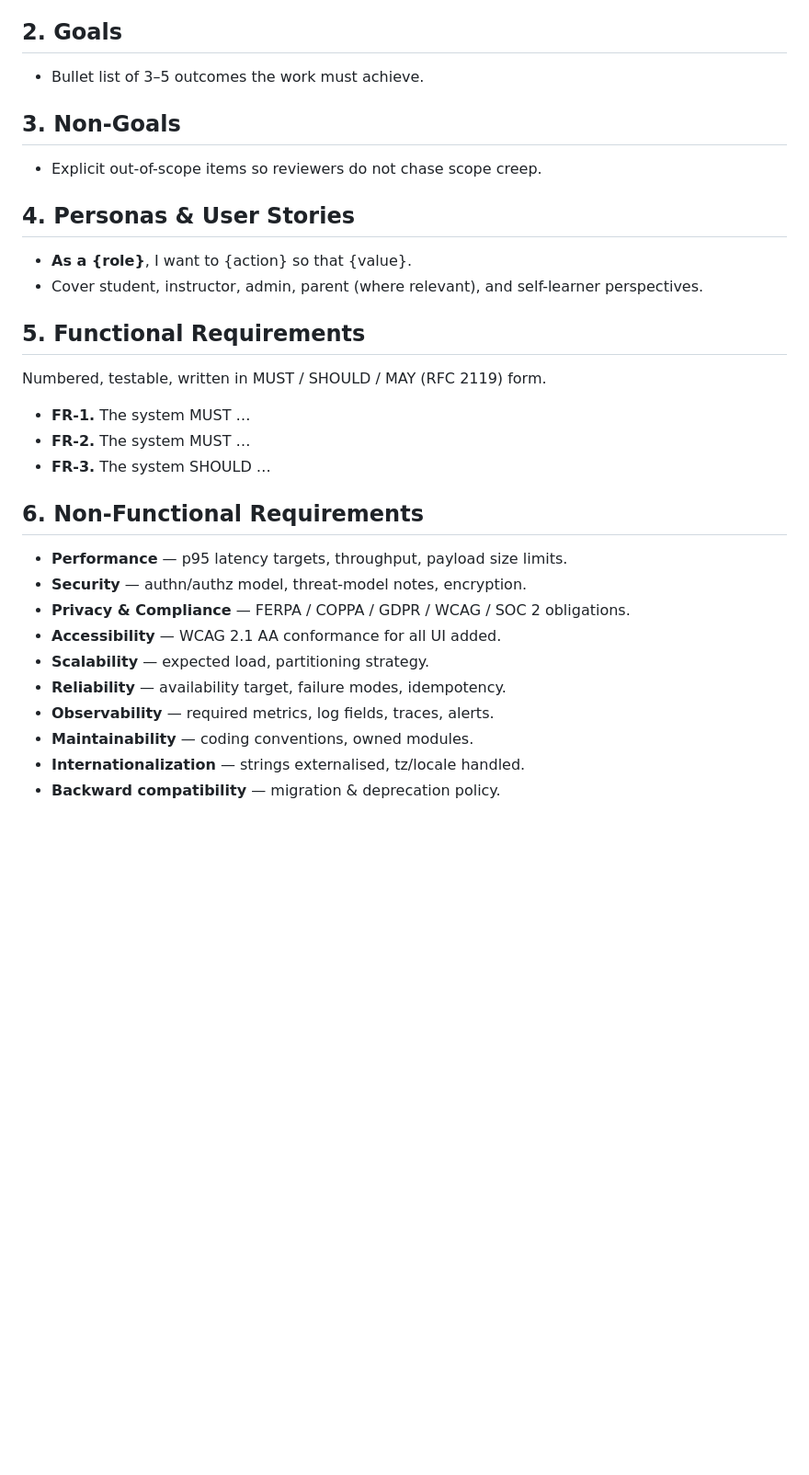
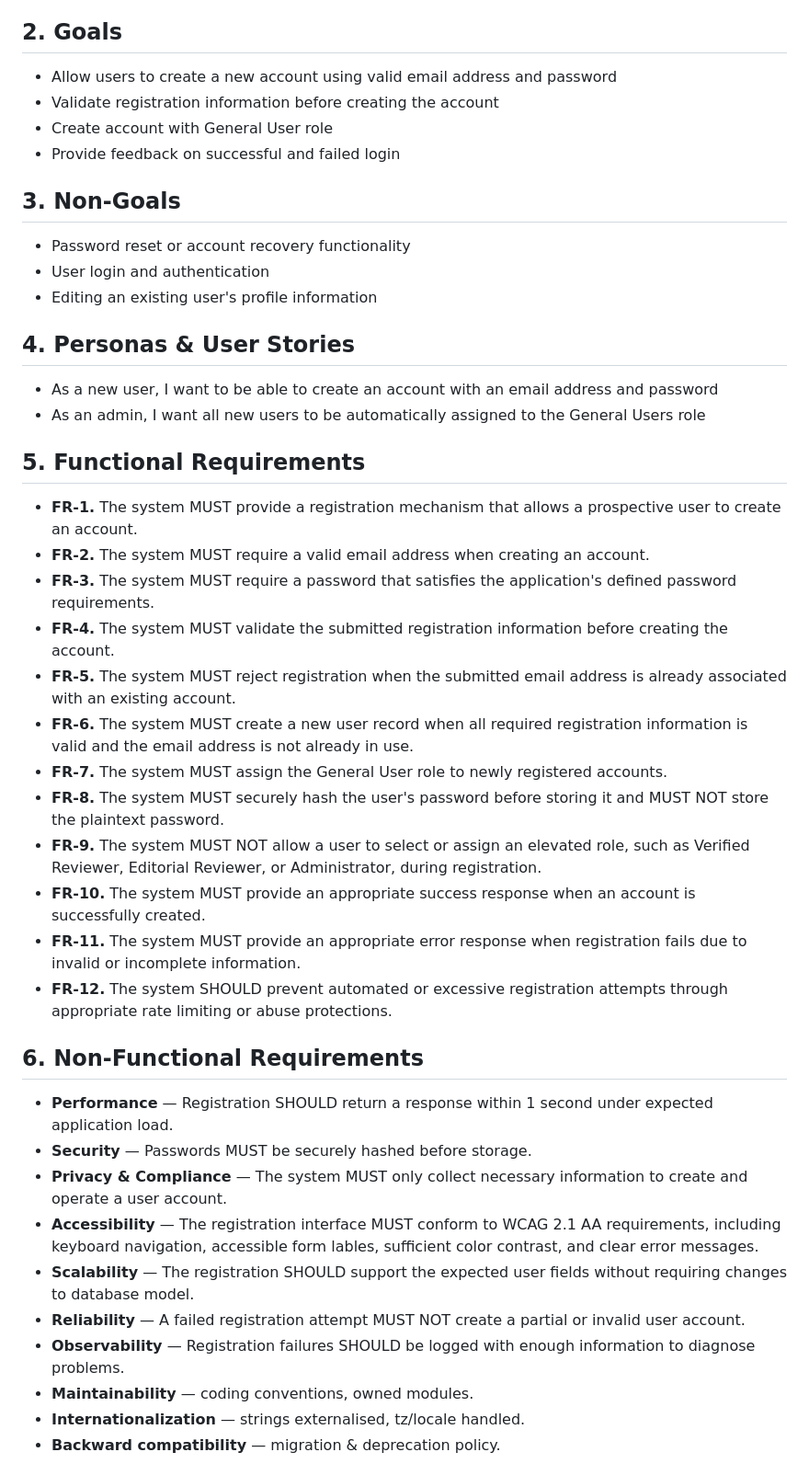
Before and after one commit to colebeebe/wdd430-feature-plan, a Markdown page: F3-register_a_new_user.md, the part around the change. Shown at 92% size. GitHub-like rendering; blank space fills up the shorter version.

Commit message:
Updating progress

```diff
--- a/F3-register_a_new_user.md
+++ b/F3-register_a_new_user.md
@@ -24,34 +24,47 @@ User should be able to create a new account. Without this feature, no users will
 
 ## 2. Goals
 
-- Bullet list of 3–5 outcomes the work must achieve.
+- Allow users to create a new account using valid email address and password
+- Validate registration information before creating the account
+- Create account with General User role
+- Provide feedback on successful and failed login
 
 ## 3. Non-Goals
 
-- Explicit out-of-scope items so reviewers do not chase scope creep.
+- Password reset or account recovery functionality
+- User login and authentication
+- Editing an existing user's profile information
 
 ## 4. Personas & User Stories
 
-- **As a {role}**, I want to {action} so that {value}.
-- Cover student, instructor, admin, parent (where relevant), and self-learner perspectives.
+- As a new user, I want to be able to create an account with an email address and password
+- As an admin, I want all new users to be automatically assigned to the General Users role
 
 ## 5. Functional Requirements
 
-Numbered, testable, written in MUST / SHOULD / MAY (RFC 2119) form.
+- **FR-1.** The system MUST provide a registration mechanism that allows a prospective user to create an account.
+- **FR-2.** The system MUST require a valid email address when creating an account.
+- **FR-3.** The system MUST require a password that satisfies the application's defined password requirements.
+- **FR-4.** The system MUST validate the submitted registration information before creating the account.
+- **FR-5.** The system MUST reject registration when the submitted email address is already associated with an existing account.
+- **FR-6.** The system MUST create a new user record when all required registration information is valid and the email address is not already in use.
+- **FR-7.** The system MUST assign the General User role to newly registered accounts.
+- **FR-8.** The system MUST securely hash the user's password before storing it and MUST NOT store the plaintext password.
+- **FR-9.** The system MUST NOT allow a user to select or assign an elevated role, such as Verified Reviewer, Editorial Reviewer, or Administrator, during registration.
+- **FR-10.** The system MUST provide an appropriate success response when an account is successfully created.
+- **FR-11.** The system MUST provide an appropriate error response when registration fails due to invalid or incomplete information.
+- **FR-12.** The system SHOULD prevent automated or excessive registration attempts through appropriate rate limiting or abuse protections.
 
-- **FR-1.** The system MUST …
-- **FR-2.** The system MUST …
-- **FR-3.** The system SHOULD …
 
 ## 6. Non-Functional Requirements
 
-- **Performance** — p95 latency targets, throughput, payload size limits.
-- **Security** — authn/authz model, threat-model notes, encryption.
-- **Privacy & Compliance** — FERPA / COPPA / GDPR / WCAG / SOC 2 obligations.
-- **Accessibility** — WCAG 2.1 AA conformance for all UI added.
-- **Scalability** — expected load, partitioning strategy.
-- **Reliability** — availability target, failure modes, idempotency.
-- **Observability** — required metrics, log fields, traces, alerts.
+- **Performance** — Registration SHOULD return a response within 1 second under expected application load.
+- **Security** — Passwords MUST be securely hashed before storage.
+- **Privacy & Compliance** — The system MUST only collect necessary information to create and operate a user account.
+- **Accessibility** — The registration interface MUST conform to WCAG 2.1 AA requirements, including keyboard navigation, accessible form lables, sufficient color contrast, and clear error messages.
+- **Scalability** — The registration SHOULD support the expected user fields without requiring changes to database model.
+- **Reliability** — A failed registration attempt MUST NOT create a partial or invalid user account.
+- **Observability** — Registration failures SHOULD be logged with enough information to diagnose problems.
 - **Maintainability** — coding conventions, owned modules.
 - **Internationalization** — strings externalised, tz/locale handled.
 - **Backward compatibility** — migration & deprecation policy.
```
